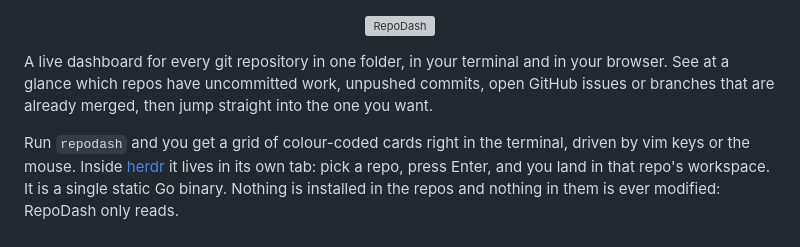
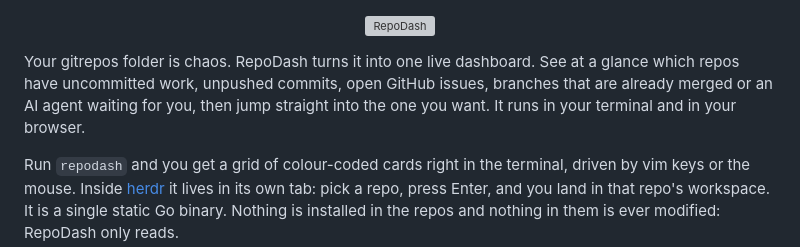
Before and after one commit to ezjones/repodash, a Markdown page: README.md, the part around the change. Drawn GitHub-style; grey boxes are pictures that could not be loaded.

Commit message:
README: clearer opening line
Co-Authored-By: Claude Opus 5.5 <noreply@anthropic.com>
Claude-Session: https://claude.ai/code/session_01NLxpeWG2sKogxdHzTHk2zu

```diff
--- a/README.md
+++ b/README.md
@@ -2,9 +2,10 @@
   <img src="https://github.com/user-attachments/assets/906d3625-d899-4a2a-a346-d881c93ca7e5" alt="RepoDash" width="260">
 </p>
 
-A live dashboard for every git repository in one folder, in your terminal and in your browser.
-See at a glance which repos have uncommitted work, unpushed commits, open GitHub issues or
-branches that are already merged, then jump straight into the one you want.
+Your gitrepos folder is chaos. RepoDash turns it into one live dashboard. See at a glance
+which repos have uncommitted work, unpushed commits, open GitHub issues, branches that are already
+merged or an AI agent waiting for you, then jump straight into the one you want. It runs in your
+terminal and in your browser.
 
 Run `repodash` and you get a grid of colour-coded cards right in the terminal, driven by vim keys
 or the mouse. Inside [herdr](https://herdr.dev) it lives in its own tab: pick a repo, press Enter,
```
